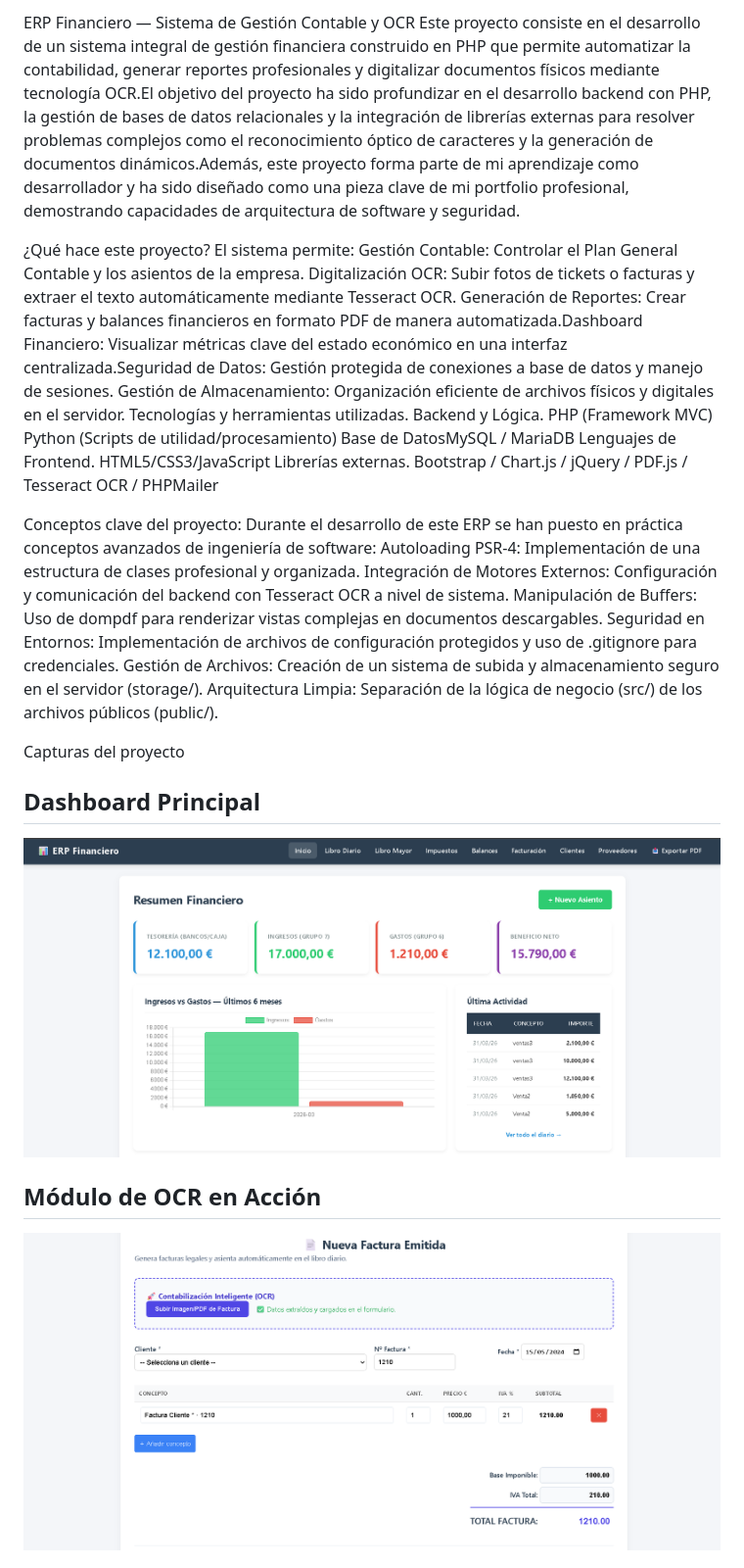
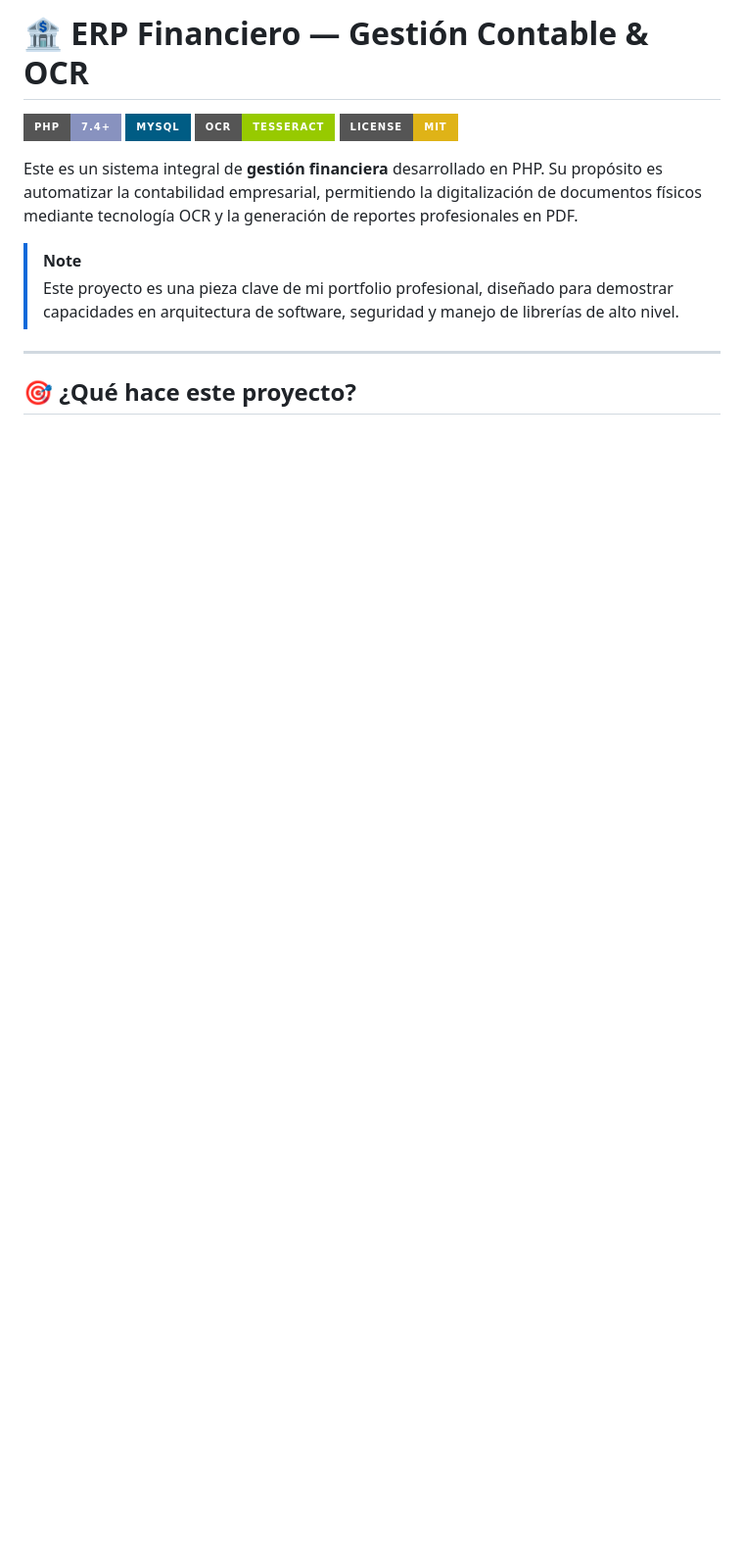
Before and after one commit to ralmher95/erp-financiero, a Markdown page: README.md, the part around one of its changes. Shown at 98% size. Rendered like a GitHub page; badges without logos; blank space fills up the shorter version.

```diff
--- a/README.md
+++ b/README.md
@@ -1,33 +1,16 @@
-ERP Financiero — Sistema de Gestión Contable y OCR
-Este proyecto consiste en el desarrollo de un sistema integral de gestión financiera construido en PHP que permite automatizar la contabilidad, generar reportes profesionales y digitalizar documentos físicos mediante tecnología OCR.El objetivo del proyecto ha sido profundizar en el desarrollo backend con PHP, la gestión de bases de datos relacionales y la integración de librerías externas para resolver problemas complejos como el reconocimiento óptico de caracteres y la generación de documentos dinámicos.Además, este proyecto forma parte de mi aprendizaje como desarrollador y ha sido diseñado como una pieza clave de mi portfolio profesional, demostrando capacidades de arquitectura de software y seguridad.
+# 🏦 ERP Financiero — Gestión Contable & OCR
 
-¿Qué hace este proyecto?
-El sistema permite:
-Gestión Contable: Controlar el Plan General Contable y los asientos de la empresa.
-Digitalización OCR: Subir fotos de tickets o facturas y extraer el texto automáticamente mediante Tesseract OCR.
-Generación de Reportes: Crear facturas y balances financieros en formato PDF de manera automatizada.Dashboard Financiero: Visualizar métricas clave del estado económico en una interfaz centralizada.Seguridad de Datos: Gestión protegida de conexiones a base de datos y manejo de sesiones.
-Gestión de Almacenamiento: Organización eficiente de archivos físicos y digitales en el servidor.
-Tecnologías y herramientas utilizadas.
-Backend y Lógica. PHP (Framework MVC)
-Python (Scripts de utilidad/procesamiento)
-Base de DatosMySQL / MariaDB
-Lenguajes de Frontend. HTML5/CSS3/JavaScript
-Librerías externas. Bootstrap / Chart.js / jQuery / PDF.js / Tesseract OCR / PHPMailer
+[![PHP](https://img.shields.io/badge/PHP-7.4%2B-8892bf.svg?style=for-the-badge&logo=php)](https://www.php.net/)
+[![MySQL](https://img.shields.io/badge/MySQL-005C84?style=for-the-badge&logo=mysql&logoColor=white)](https://www.mysql.com/)
+[![Tesseract](https://img.shields.io/badge/OCR-Tesseract-green.svg?style=for-the-badge)](https://github.com/tesseract-ocr/tesseract)
+[![License](https://img.shields.io/badge/License-MIT-yellow.svg?style=for-the-badge)](LICENSE)
 
-Conceptos clave del proyecto:
-Durante el desarrollo de este ERP se han puesto en práctica conceptos avanzados de ingeniería de software:
-Autoloading PSR-4: Implementación de una estructura de clases profesional y organizada.
-Integración de Motores Externos: Configuración y comunicación del backend con Tesseract OCR a nivel de sistema.
-Manipulación de Buffers: Uso de dompdf para renderizar vistas complejas en documentos descargables.
-Seguridad en Entornos: Implementación de archivos de configuración protegidos y uso de .gitignore para credenciales.
-Gestión de Archivos: Creación de un sistema de subida y almacenamiento seguro en el servidor (storage/).
-Arquitectura Limpia: Separación de la lógica de negocio (src/) de los archivos públicos (public/).
+Este es un sistema integral de **gestión financiera** desarrollado en PHP. Su propósito es automatizar la contabilidad empresarial, permitiendo la digitalización de documentos físicos mediante tecnología OCR y la generación de reportes profesionales en PDF.
 
-Capturas del proyecto
+> [!NOTE]
+> Este proyecto es una pieza clave de mi portfolio profesional, diseñado para demostrar capacidades en arquitectura de software, seguridad y manejo de librerías de alto nivel.
 
-## Dashboard Principal
-![Dashboard](docs/img/home.png)
+---
 
-## Módulo de OCR en Acción
-![OCR en Acción](docs/img/ocr-process.png)
+## 🎯 ¿Qué hace este proyecto?
 
```
Also changed, not shown: other parts of README.md (+95 -32 lines).
